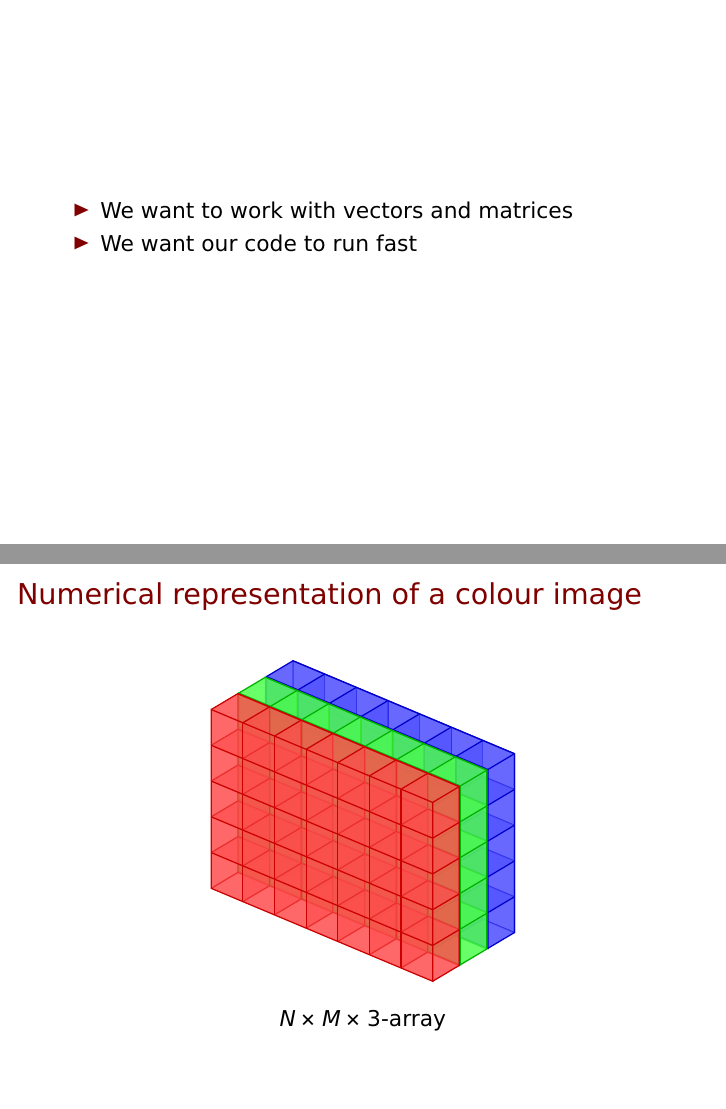
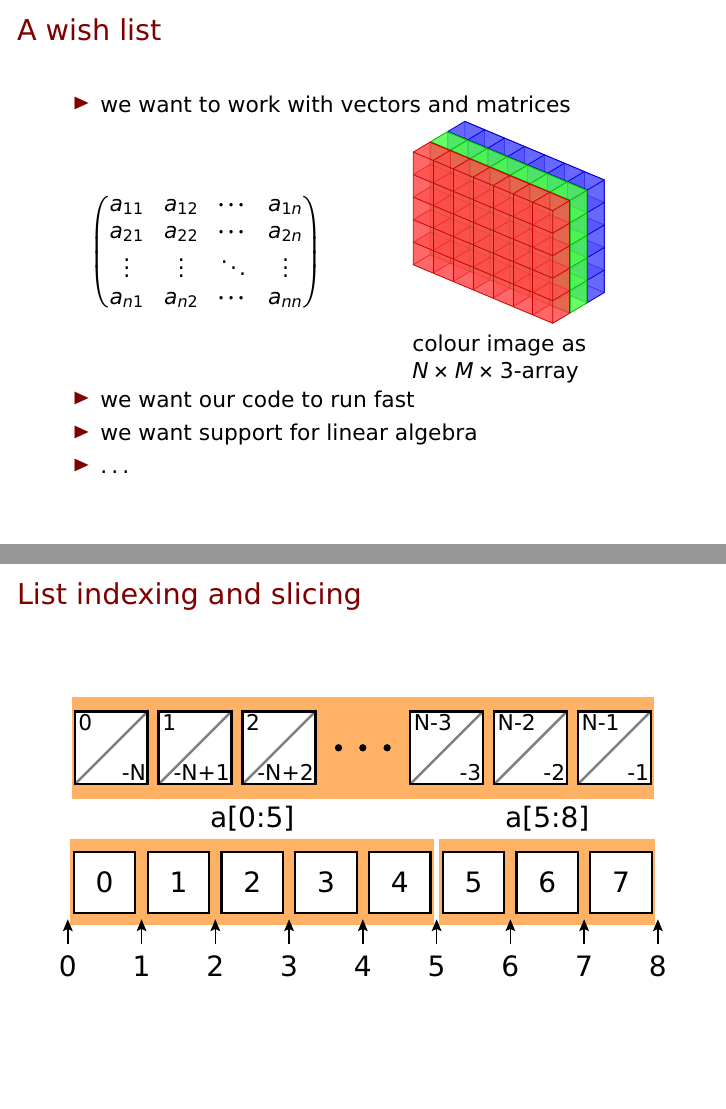
Before and after one commit to gertingold/euroscipy-numpy-tutorial, LaTeX slides (presentation.tex): pages 5 and 7 of 7 before the commit and pages 5 and 6 of 6 after it, joined at a grey line. Compiled offline with pdfLaTeX.

Commit message:
modifications to first part of presentation

```diff
--- a/presentation.tex
+++ b/presentation.tex
@@ -94,14 +94,14 @@
 
 \frame
 {
+ \frametitle{A wish list}
+
  \begin{itemize}
-  \item We want to work with vectors and matrices
-  \item We want our code to run fast
+  \item we want to work with vectors and matrices
  \end{itemize}
-}
 
-\frame
-{
+ \begin{columns}
+  \begin{column}{0.55\textwidth}
    \begin{displaymath}
     \begin{pmatrix}
      a_{11} & a_{12} & \cdots & a_{1n}\\
@@ -110,17 +110,29 @@
      a_{n1} & a_{n2} & \cdots & a_{nn}\\
     \end{pmatrix}
    \end{displaymath}
+  \end{column}%
+  \begin{column}{0.45\textwidth}
+   \includegraphics[width=0.7\textwidth]{rgbarray}
+
+   colour image as $N\times M\times3$-array
+  \end{column}
+ \end{columns}
+
+ \begin{itemize}
+  \item we want our code to run fast
+  \item we want support for linear algebra
+  \item \dots
+ \end{itemize}
 }
 
 \frame
 {
- \frametitle{Numerical representation of a colour image}
+ \frametitle{List indexing and slicing}
 
  \begin{center}
-  \includegraphics[width=0.5\textwidth]{rgbarray}
+  \includegraphics[width=0.96\textwidth]{listindexing2}
 
-  \vspace{0.3truecm}
-  $N\times M\times3$-array
+  \includegraphics[width=\textwidth]{listindexing1}
  \end{center}
 }
 
```
Lines whose indentation alone changed are shown as unchanged.
